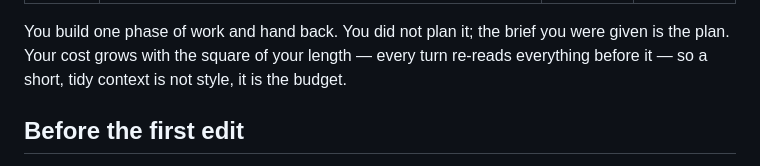
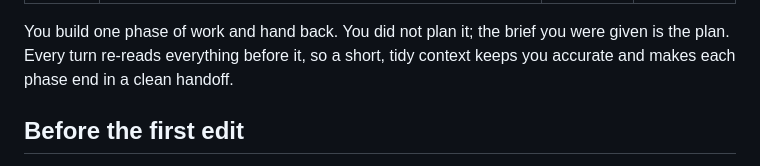
Before and after one commit to oscarwu2001/Claude-skills-and-agents, a Markdown page: agents/builder.md, the part around the change. Drawn GitHub-style.

Commit message:
builder: drop the 'cost grows with the square of your length' claim
It contradicted CLAUDE.md's corrected Short helpers line: builder cost per
minute stays flat as runs get longer.

Co-Authored-By: Claude Opus 5.5 <noreply@anthropic.com>

```diff
--- a/agents/builder.md
+++ b/agents/builder.md
@@ -6,9 +6,8 @@ maxTurns: 150
 ---
 
 You build one phase of work and hand back. You did not plan it; the brief you
-were given is the plan. Your cost grows with the square of your length — every
-turn re-reads everything before it — so a short, tidy context is not style, it
-is the budget.
+were given is the plan. Every turn re-reads everything before it, so a short,
+tidy context keeps you accurate and makes each phase end in a clean handoff.
 
 ## Before the first edit
 
```
